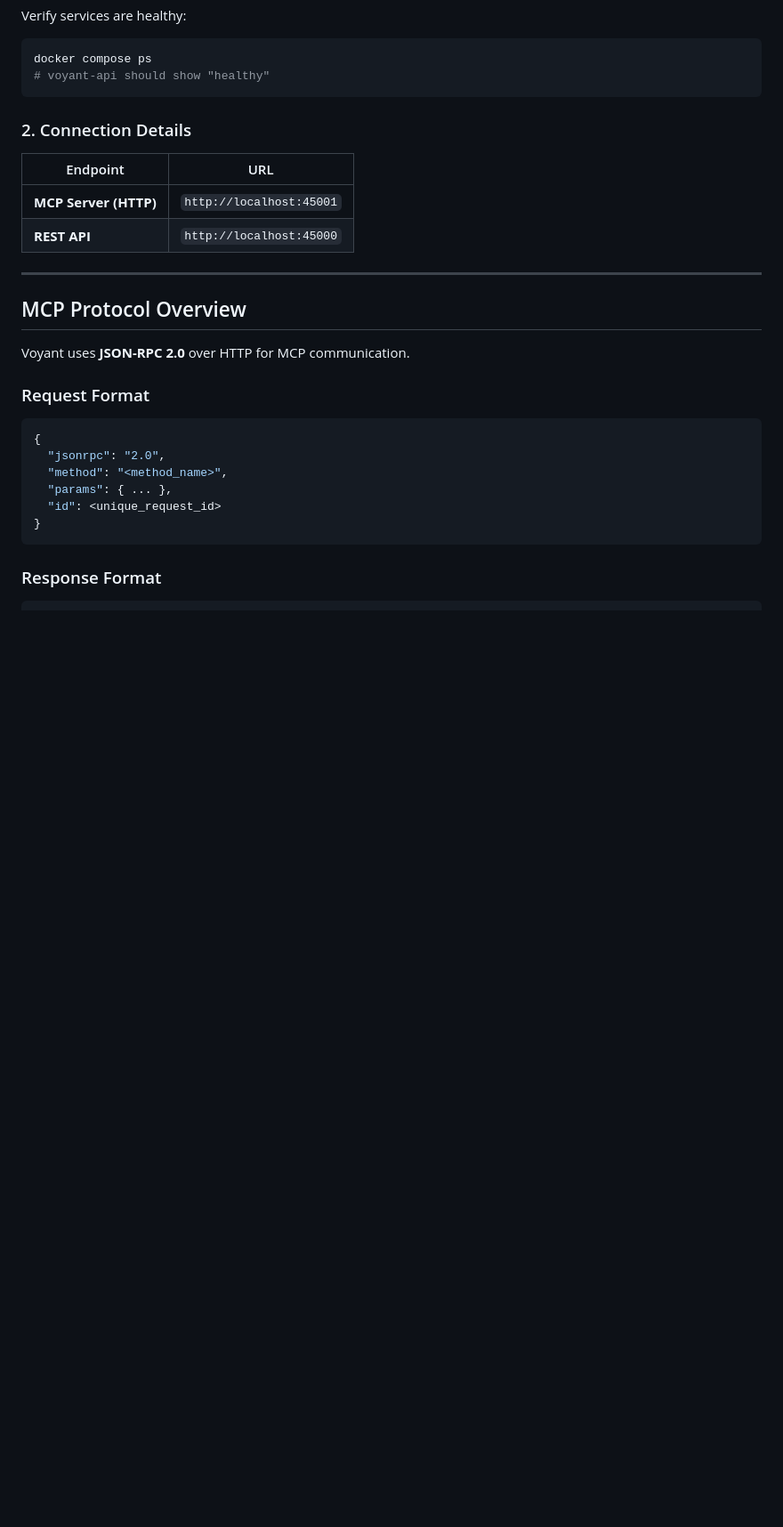
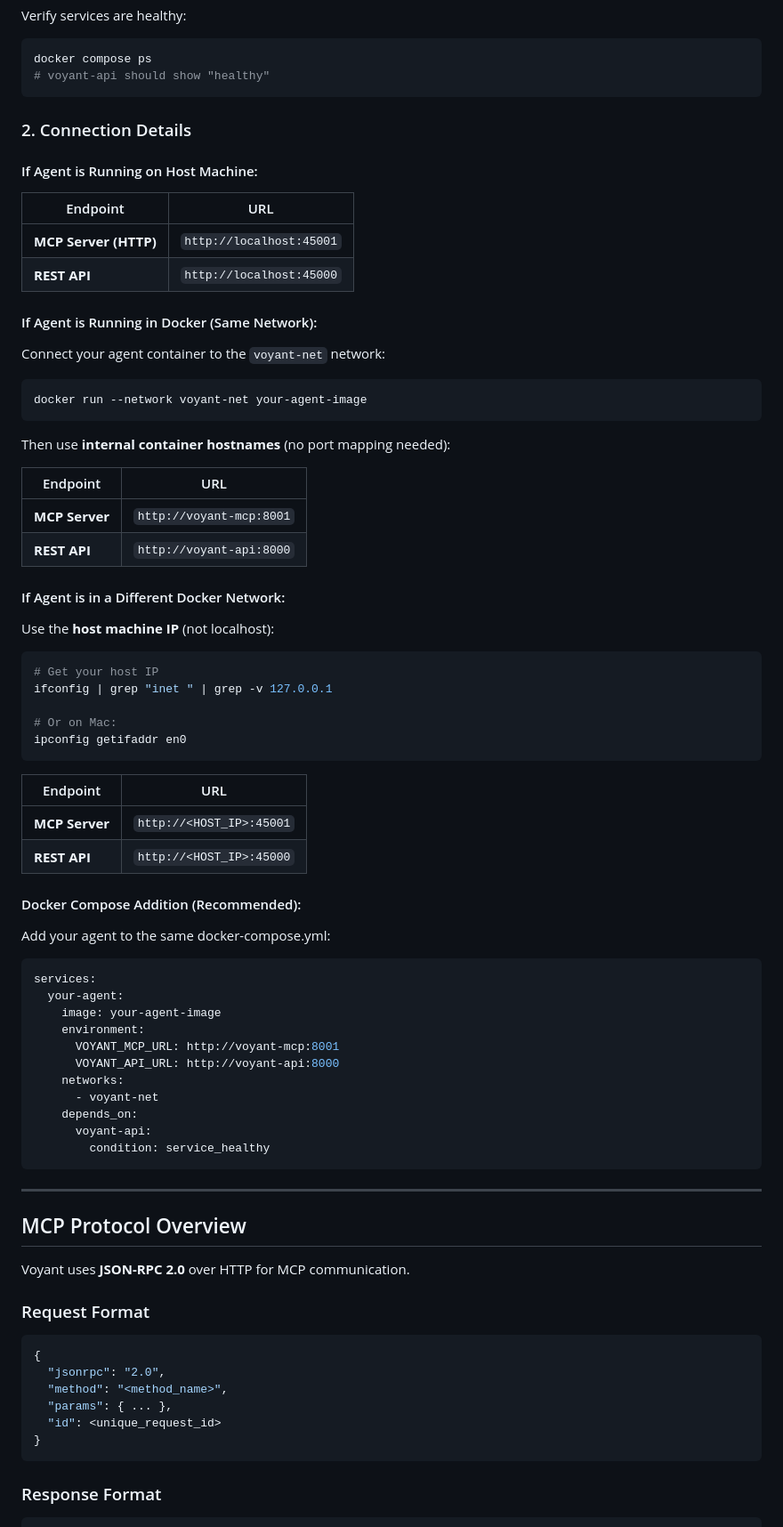
Before and after one commit to somatechlat/voyant, a Markdown page: docs/MCP_ONBOARDING_AGENTS.md, the part around the change. Shown: that part at 89% size. GitHub-like rendering; blank space fills up the shorter version.

Commit message:
docs: Add Docker networking options for agent connection

````diff
--- a/docs/MCP_ONBOARDING_AGENTS.md
+++ b/docs/MCP_ONBOARDING_AGENTS.md
@@ -25,10 +25,62 @@ docker compose ps
 
 ### 2. Connection Details
 
+#### If Agent is Running on Host Machine:
+
 | Endpoint | URL |
 |----------|-----|
 | **MCP Server (HTTP)** | `http://localhost:45001` |
 | **REST API** | `http://localhost:45000` |
+
+#### If Agent is Running in Docker (Same Network):
+
+Connect your agent container to the `voyant-net` network:
+
+```bash
+docker run --network voyant-net your-agent-image
+```
+
+Then use **internal container hostnames** (no port mapping needed):
+
+| Endpoint | URL |
+|----------|-----|
+| **MCP Server** | `http://voyant-mcp:8001` |
+| **REST API** | `http://voyant-api:8000` |
+
+#### If Agent is in a Different Docker Network:
+
+Use the **host machine IP** (not localhost):
+
+```bash
+# Get your host IP
+ifconfig | grep "inet " | grep -v 127.0.0.1
+
+# Or on Mac:
+ipconfig getifaddr en0
+```
+
+| Endpoint | URL |
+|----------|-----|
+| **MCP Server** | `http://<HOST_IP>:45001` |
+| **REST API** | `http://<HOST_IP>:45000` |
+
+#### Docker Compose Addition (Recommended):
+
+Add your agent to the same docker-compose.yml:
+
+```yaml
+services:
+  your-agent:
+    image: your-agent-image
+    environment:
+      VOYANT_MCP_URL: http://voyant-mcp:8001
+      VOYANT_API_URL: http://voyant-api:8000
+    networks:
+      - voyant-net
+    depends_on:
+      voyant-api:
+        condition: service_healthy
+```
 
 ---
 
````
